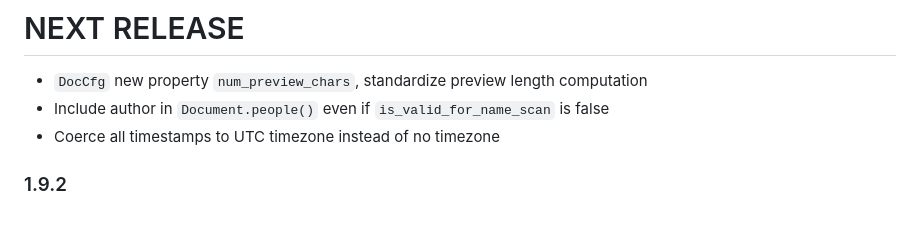
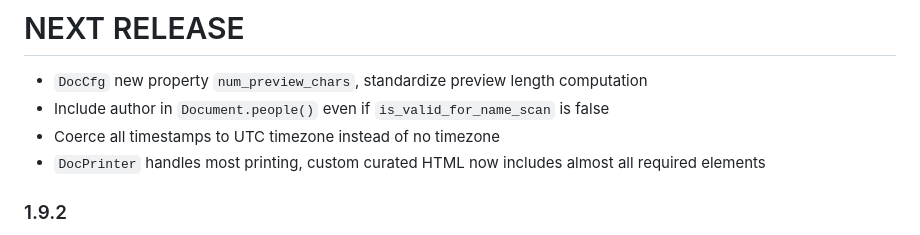
Before and after one commit to michelcrypt4d4mus/epstein_text_messages, a Markdown page: CHANGELOG.md, the part around the change. Rendered like a GitHub page.

Commit message:
changelog

```diff
--- a/CHANGELOG.md
+++ b/CHANGELOG.md
@@ -2,6 +2,7 @@
 * `DocCfg` new property `num_preview_chars`, standardize preview length computation
 * Include author in `Document.people()` even if `is_valid_for_name_scan` is false
 * Coerce all timestamps to UTC timezone instead of no timezone
+* `DocPrinter` handles most printing, custom curated HTML now includes almost all required elements
 
 ### 1.9.2
 * Refactor most document category configs to their own files and config related modules to `epstein_files.documents.config`
```
